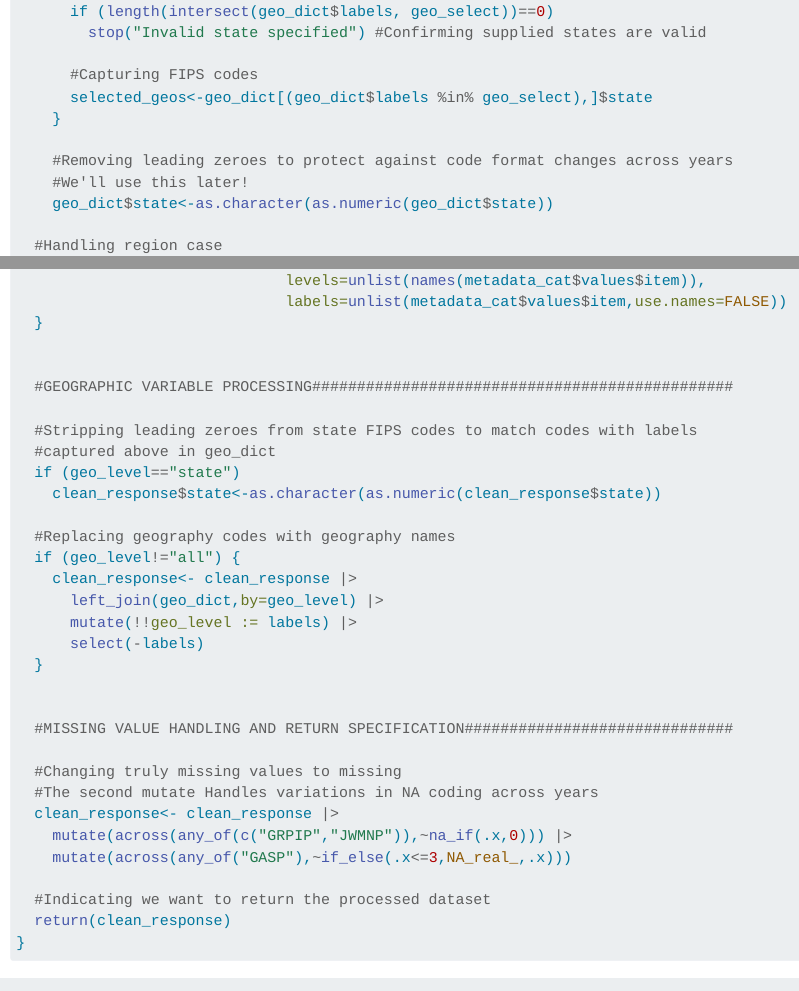
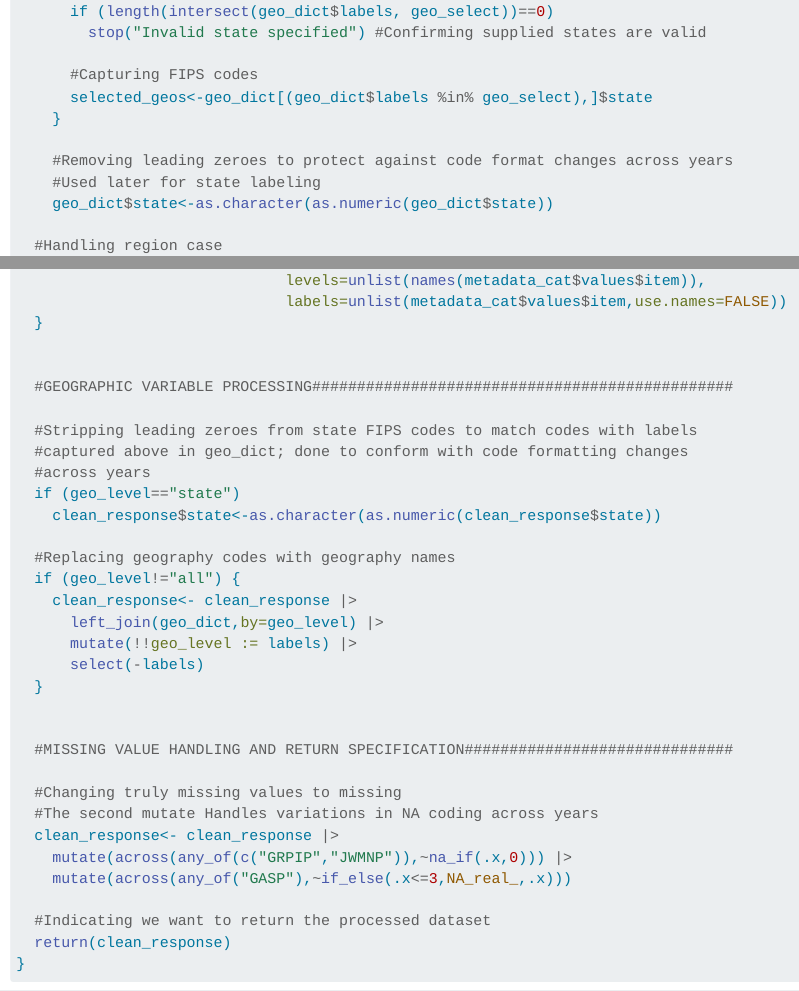
Before and after one commit to jccrews256/Project-1, a Quarto document (Project 1.qmd): the page in a window 1100 px wide, from 5510 px down, and a second part further down, joined at a grey line. Rendered offline with R 4.5, knitr and Pandoc in place of Quarto, with nearby package versions; some code elsewhere in the file could not run offline.

Commit message:
Final Product V8; small subtitle tweak

```diff
--- a/Project 1.qmd
+++ b/Project 1.qmd
@@ -218,7 +218,7 @@ census_get<-function(year=2022,numvar="AGEP",catvar="SEX",geo_level="state",
     }
 
     #Removing leading zeroes to protect against code format changes across years
-    #We'll use this later!
+    #Used later for state labeling
     geo_dict$state<-as.character(as.numeric(geo_dict$state))
 
   #Handling region case
@@ -375,7 +375,8 @@ census_get<-function(year=2022,numvar="AGEP",catvar="SEX",geo_level="state",
   #GEOGRAPHIC VARIABLE PROCESSING###############################################
 
   #Stripping leading zeroes from state FIPS codes to match codes with labels
-  #captured above in geo_dict
+  #captured above in geo_dict; done to conform with code formatting changes
+  #across years
   if (geo_level=="state")
     clean_response$state<-as.character(as.numeric(clean_response$state))
 
```
Also changed, not shown: docs/search.json, Project 1.qmd (2 more changed lines), 1 other file.
